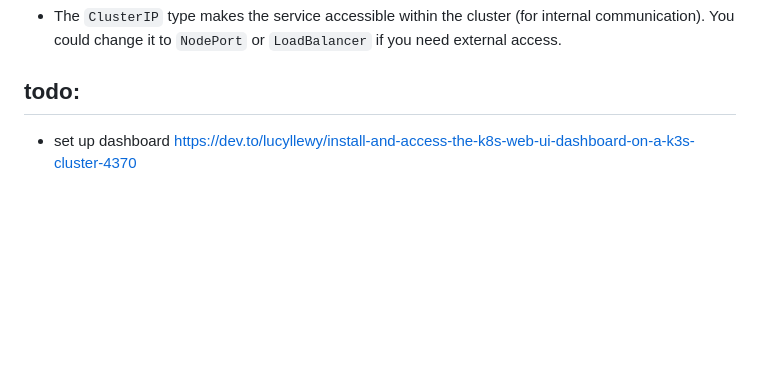
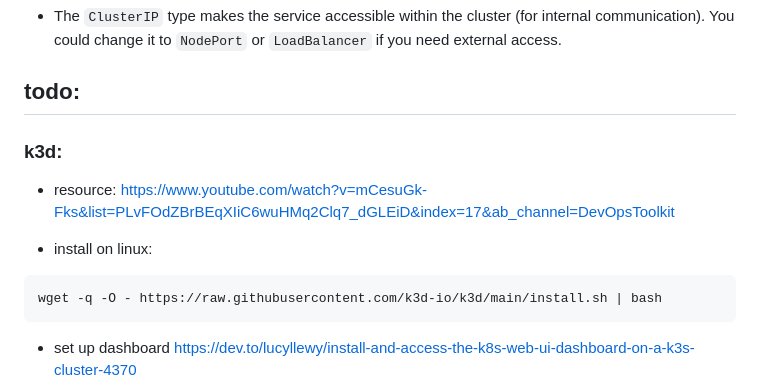
Before and after one commit to a-boudoun/Inception_of_things, a Markdown page: docs/k3s.md, the part around the change. Rendered like a GitHub page; blank space fills up the shorter version.

Commit message:
docs for k3d and how to set it up

````diff
--- a/docs/k3s.md
+++ b/docs/k3s.md
@@ -240,6 +240,17 @@ $ kubectl rollout undo deployment/my-deployment-app --to-revision=3
 
 ## todo:
 
+### k3d:
+- resource:
+https://www.youtube.com/watch?v=mCesuGk-Fks&list=PLvFOdZBrBEqXIiC6wuHMq2Clq7_dGLEiD&index=17&ab_channel=DevOpsToolkit
+
+- install on linux:
+```bash
+wget -q -O - https://raw.githubusercontent.com/k3d-io/k3d/main/install.sh | bash
+```
+
+
+
 - set up dashboard
 https://dev.to/lucyllewy/install-and-access-the-k8s-web-ui-dashboard-on-a-k3s-cluster-4370
 - secure k3s token:
````
